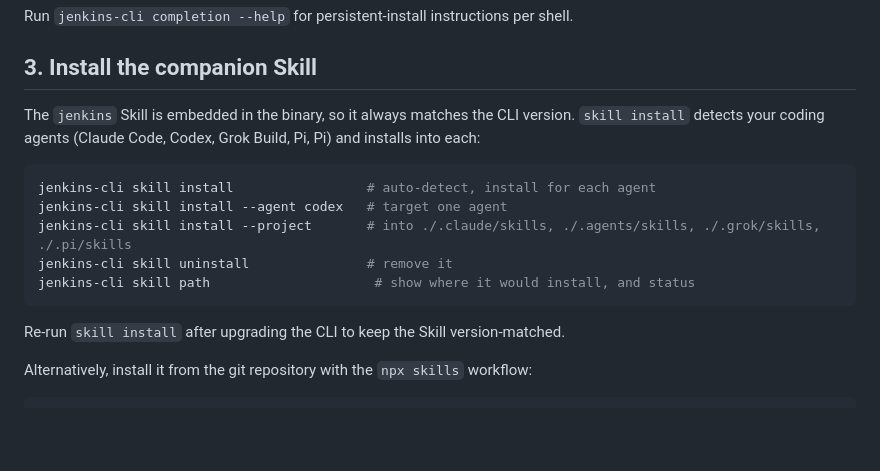
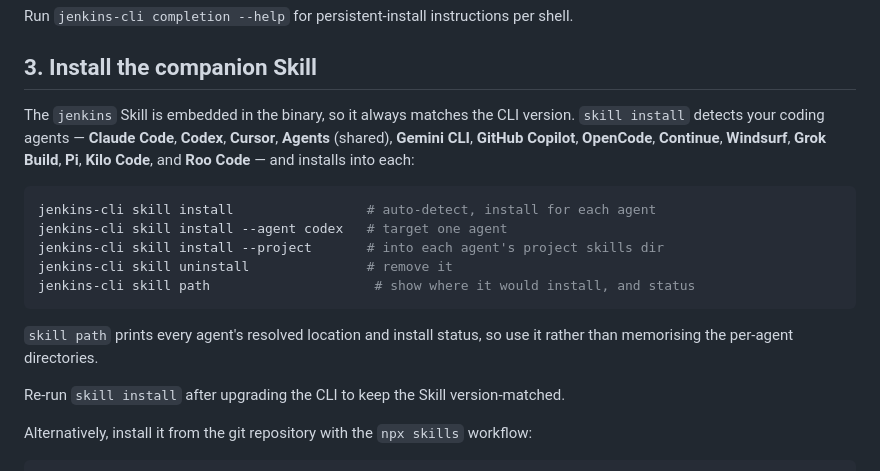
Before and after one commit to AngelMsger/jenkins-cli, a Markdown page: docs/installation.md, the part around the change. Rendered like a GitHub page; blank space fills up the shorter version.

````diff
--- a/docs/installation.md
+++ b/docs/installation.md
@@ -80,16 +80,21 @@ shell.
 ## 3. Install the companion Skill
 
 The `jenkins` Skill is embedded in the binary, so it always matches the CLI
-version. `skill install` detects your coding agents (Claude Code, Codex, Grok Build, Pi, Pi) and
-installs into each:
+version. `skill install` detects your coding agents — **Claude Code**, **Codex**,
+**Cursor**, **Agents** (shared), **Gemini CLI**, **GitHub Copilot**,
+**OpenCode**, **Continue**, **Windsurf**, **Grok Build**, **Pi**,
+**Kilo Code**, and **Roo Code** — and installs into each:
 
 ```bash
 jenkins-cli skill install                 # auto-detect, install for each agent
 jenkins-cli skill install --agent codex   # target one agent
-jenkins-cli skill install --project       # into ./.claude/skills, ./.agents/skills, ./.grok/skills, ./.pi/skills
+jenkins-cli skill install --project       # into each agent's project skills dir
 jenkins-cli skill uninstall               # remove it
 jenkins-cli skill path                     # show where it would install, and status
 ```
+
+`skill path` prints every agent's resolved location and install status, so use
+it rather than memorising the per-agent directories.
 
 Re-run `skill install` after upgrading the CLI to keep the Skill version-matched.
 
````
Also changed, not shown: README.md (+1 -1 lines), docs/technical-design.md (+8 -3 lines).
